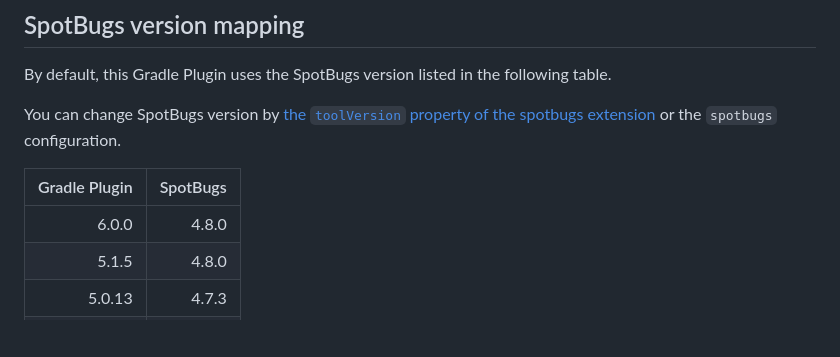
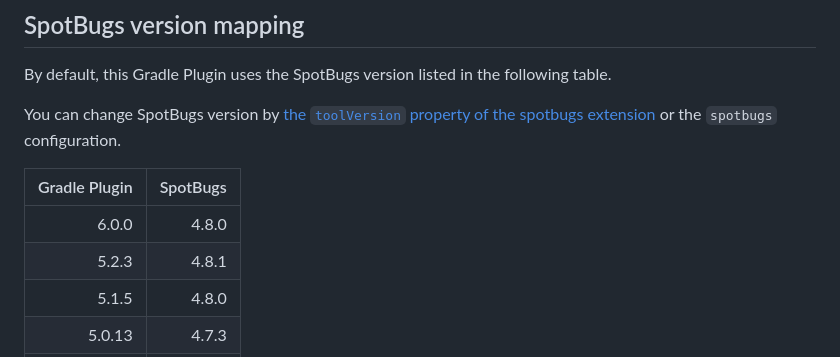
Before and after one commit to spotbugs/spotbugs-gradle-plugin, a Markdown page: README.md, the part around the change. GitHub-like rendering; blank space fills up the shorter version.

Commit message:
docs: update the table of spotbugs version mapping
Signed-off-by: Kengo TODA <skypencil@gmail.com>

```diff
--- a/README.md
+++ b/README.md
@@ -171,6 +171,7 @@ You can change SpotBugs version by [the `toolVersion` property of the spotbugs e
 | Gradle Plugin | SpotBugs |
 |--------------:|---------:|
 |         6.0.0 |    4.8.0 |
+|         5.2.3 |    4.8.1 |
 |         5.1.5 |    4.8.0 |
 |        5.0.13 |    4.7.3 |
 |        5.0.12 |    4.7.2 |
```
